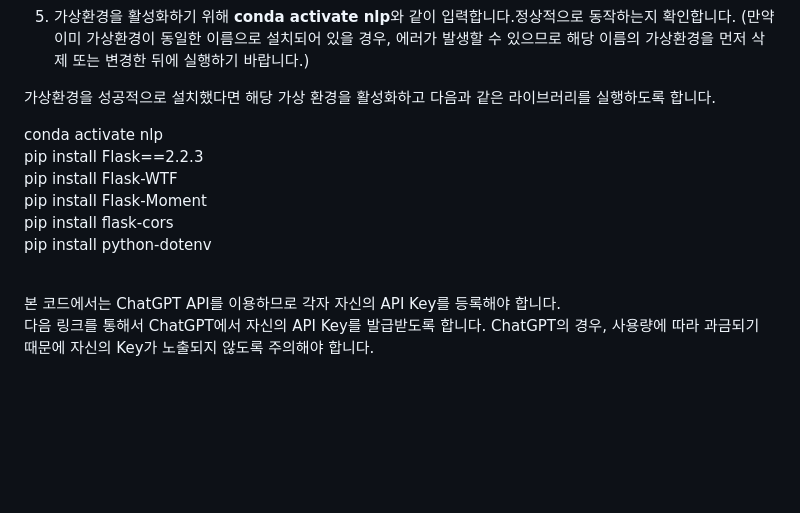
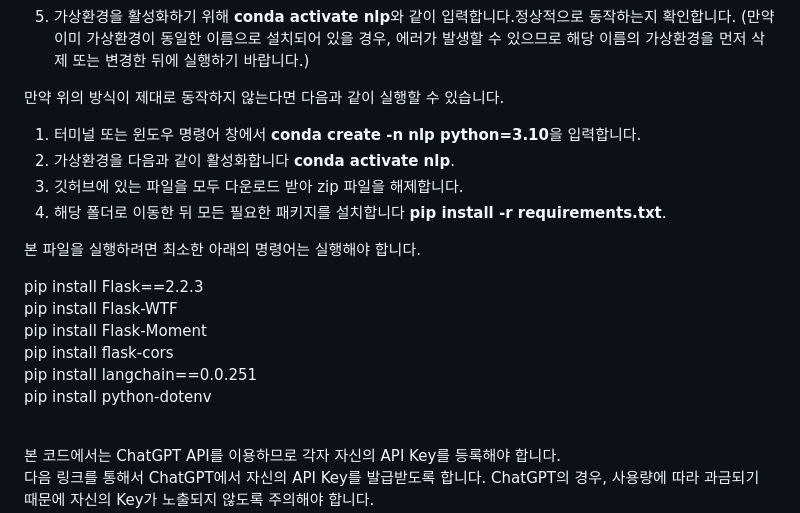
Before and after one commit to inevertoldu/chatgpt, a Markdown page: README.md, the part around the change. GitHub-like rendering; blank space fills up the shorter version.

```diff
--- a/README.md
+++ b/README.md
@@ -18,14 +18,22 @@ wos_gifted_db: 실습용 Vector DB로, Web of Science에서 검색해 추출한
 5) 가상환경을 활성화하기 위해 <b>conda activate nlp</b>와 같이 입력합니다.정상적으로 동작하는지 확인합니다.
 (만약 이미 가상환경이 동일한 이름으로 설치되어 있을 경우, 에러가 발생할 수 있으므로 해당 이름의 가상환경을 먼저 삭제 또는 변경한 뒤에 실행하기 바랍니다.)
 
-가상환경을 성공적으로 설치했다면 해당 가상 환경을 활성화하고 다음과 같은 라이브러리를 실행하도록 합니다.
+만약 위의 방식이 제대로 동작하지 않는다면 다음과 같이 실행할 수 있습니다.
 
-conda activate nlp<br>
+1) 터미널 또는 윈도우 명령어 창에서 <b>conda create -n nlp python=3.10</b>을 입력합니다.
+2) 가상환경을 다음과 같이 활성화합니다 <b>conda activate nlp</b>.
+3) 깃허브에 있는 파일을 모두 다운로드 받아 zip 파일을 해제합니다.
+4) 해당 폴더로 이동한 뒤 모든 필요한 패키지를 설치합니다 <b>pip install -r requirements.txt</b>.
+
+본 파일을 실행하려면 최소한 아래의 명령어는 실행해야 합니다.
+
 pip install Flask==2.2.3<br>
 pip install Flask-WTF<br>
 pip install Flask-Moment<br>
 pip install flask-cors<br>
+pip install langchain==0.0.251<br>
 pip install python-dotenv<br><br>
+
 
 본 코드에서는 ChatGPT API를 이용하므로 각자 자신의 API Key를 등록해야 합니다.<br>
 다음 링크를 통해서 ChatGPT에서 자신의 API Key를 발급받도록 합니다. ChatGPT의 경우, 사용량에 따라 과금되기 때문에 자신의 Key가 노출되지 않도록 주의해야 합니다.<br>
```
